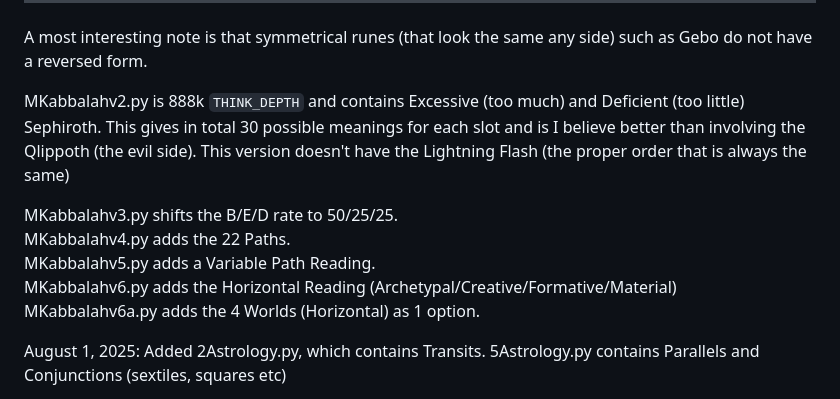
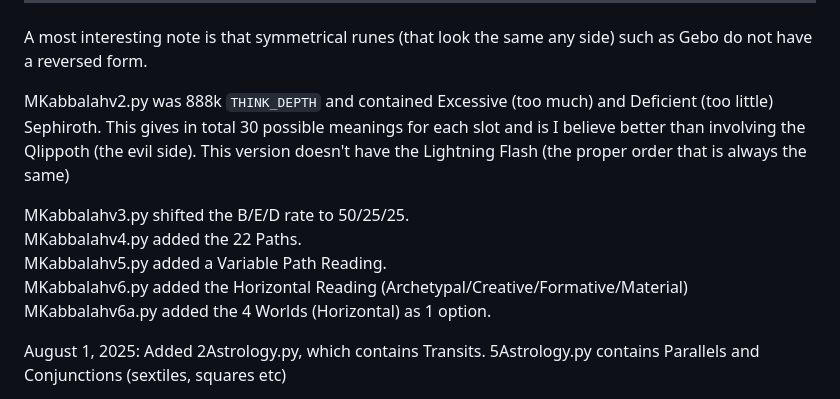
Before and after one commit to Nadihat/Repeater-Divination, a Markdown page: README.md, the part around the change. Drawn GitHub-style.

```diff
--- a/README.md
+++ b/README.md
@@ -22,13 +22,13 @@ Likewise for RUNES.py.
 
 A most interesting note is that symmetrical runes (that look the same any side) such as Gebo do not have a reversed form.
 
-MKabbalahv2.py is 888k `THINK_DEPTH` and contains Excessive (too much) and Deficient (too little) Sephiroth. This gives in total 30 possible meanings for each slot and is I believe better than involving the Qlippoth (the evil side). This version doesn't have the Lightning Flash (the proper order that is always the same)
+MKabbalahv2.py was 888k `THINK_DEPTH` and contained Excessive (too much) and Deficient (too little) Sephiroth. This gives in total 30 possible meanings for each slot and is I believe better than involving the Qlippoth (the evil side). This version doesn't have the Lightning Flash (the proper order that is always the same)
 
-MKabbalahv3.py shifts the B/E/D rate to 50/25/25.<br>
-MKabbalahv4.py adds the 22 Paths.<br>
-MKabbalahv5.py adds a Variable Path Reading.<br>
-MKabbalahv6.py adds the Horizontal Reading (Archetypal/Creative/Formative/Material)<br>
-MKabbalahv6a.py adds the 4 Worlds (Horizontal) as 1 option.<br>
+MKabbalahv3.py shifted the B/E/D rate to 50/25/25.<br>
+MKabbalahv4.py added the 22 Paths.<br>
+MKabbalahv5.py added a Variable Path Reading.<br>
+MKabbalahv6.py added the Horizontal Reading (Archetypal/Creative/Formative/Material)<br>
+MKabbalahv6a.py added the 4 Worlds (Horizontal) as 1 option.<br>
 
 August 1, 2025: Added 2Astrology.py, which contains Transits.
 5Astrology.py contains Parallels and Conjunctions (sextiles, squares etc)
```
